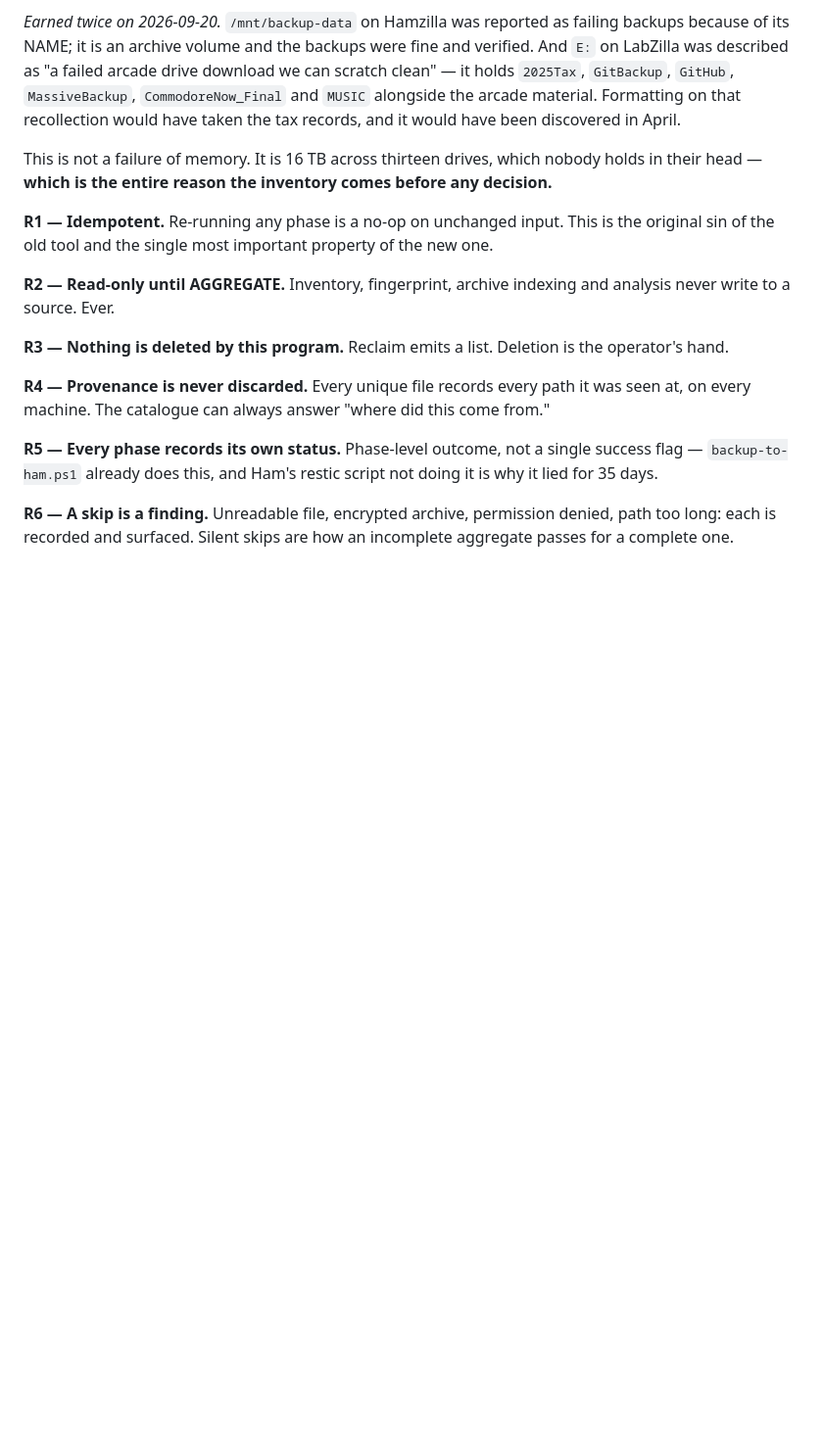
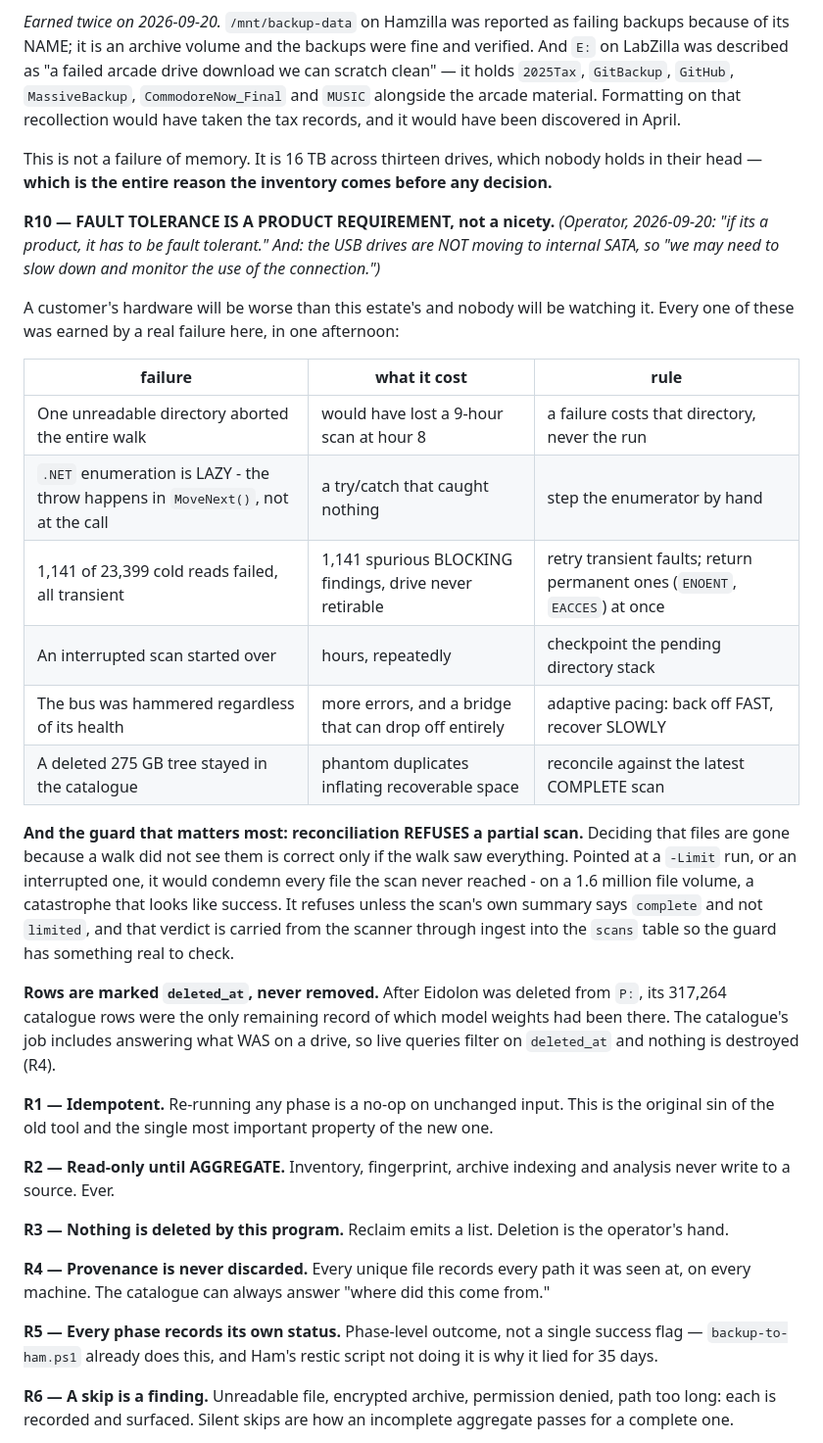
Before and after one commit to ScripterOne/BackupUtility, a Markdown page: PLAN-ZillaDM.md, the part around the change. Shown at 98% size. GitHub-like rendering; blank space fills up the shorter version.

Commit message:
plan: R10 - fault tolerance is a product requirement
Operator 2026-09-20: 'if its a product, it has to be fault tolerant', and the
USB drives are not moving to internal SATA so the tool must slow down and
monitor the connection instead.

Records the six failures that earned the rule, all encountered in one afternoon
against this estate's own hardware, and the guard that matters most:
reconciliation refuses a partial scan. Deciding files are gone because a walk
did not see them is only valid if the walk saw everything - pointed at a -Limit
or interrupted run on a 1.6 million file volume it would condemn everything
unreached, and it would look like success.

Also records why deleted rows are marked rather than removed: after Eidolon was
deleted from P:, its 317,264 catalogue rows were the only remaining record of
which model weights had been there.

Co-Authored-By: Claude Opus 5 (1M context) <noreply@anthropic.com>

```diff
--- a/PLAN-ZillaDM.md
+++ b/PLAN-ZillaDM.md
@@ -328,6 +328,35 @@ have been discovered in April.
 This is not a failure of memory. It is 16 TB across thirteen drives, which nobody holds in their
 head — **which is the entire reason the inventory comes before any decision.**
 
+**R10 — FAULT TOLERANCE IS A PRODUCT REQUIREMENT, not a nicety.** *(Operator, 2026-09-20: "if
+its a product, it has to be fault tolerant." And: the USB drives are NOT moving to internal SATA,
+so "we may need to slow down and monitor the use of the connection.")*
+
+A customer's hardware will be worse than this estate's and nobody will be watching it. Every one
+of these was earned by a real failure here, in one afternoon:
+
+| failure | what it cost | rule |
+| --- | --- | --- |
+| One unreadable directory aborted the entire walk | would have lost a 9-hour scan at hour 8 | a failure costs that directory, never the run |
+| `.NET` enumeration is LAZY - the throw happens in `MoveNext()`, not at the call | a try/catch that caught nothing | step the enumerator by hand |
+| 1,141 of 23,399 cold reads failed, all transient | 1,141 spurious BLOCKING findings, drive never retirable | retry transient faults; return permanent ones (`ENOENT`, `EACCES`) at once |
+| An interrupted scan started over | hours, repeatedly | checkpoint the pending directory stack |
+| The bus was hammered regardless of its health | more errors, and a bridge that can drop off entirely | adaptive pacing: back off FAST, recover SLOWLY |
+| A deleted 275 GB tree stayed in the catalogue | phantom duplicates inflating recoverable space | reconcile against the latest COMPLETE scan |
+
+**And the guard that matters most: reconciliation REFUSES a partial scan.** Deciding that files
+are gone because a walk did not see them is correct only if the walk saw everything. Pointed at a
+`-Limit` run, or an interrupted one, it would condemn every file the scan never reached - on a
+1.6 million file volume, a catastrophe that looks like success. It refuses unless the scan's own
+summary says `complete` and not `limited`, and that verdict is carried from the scanner through
+ingest into the `scans` table so the guard has something real to check.
+
+**Rows are marked `deleted_at`, never removed.** After Eidolon was deleted from `P:`, its 317,264
+catalogue rows were the only remaining record of which model weights had been there. The
+catalogue's job includes answering what WAS on a drive, so live queries filter on `deleted_at`
+and nothing is destroyed (R4).
+
+
 **R1 — Idempotent.** Re-running any phase is a no-op on unchanged input. This is the original sin
 of the old tool and the single most important property of the new one.
 
```
